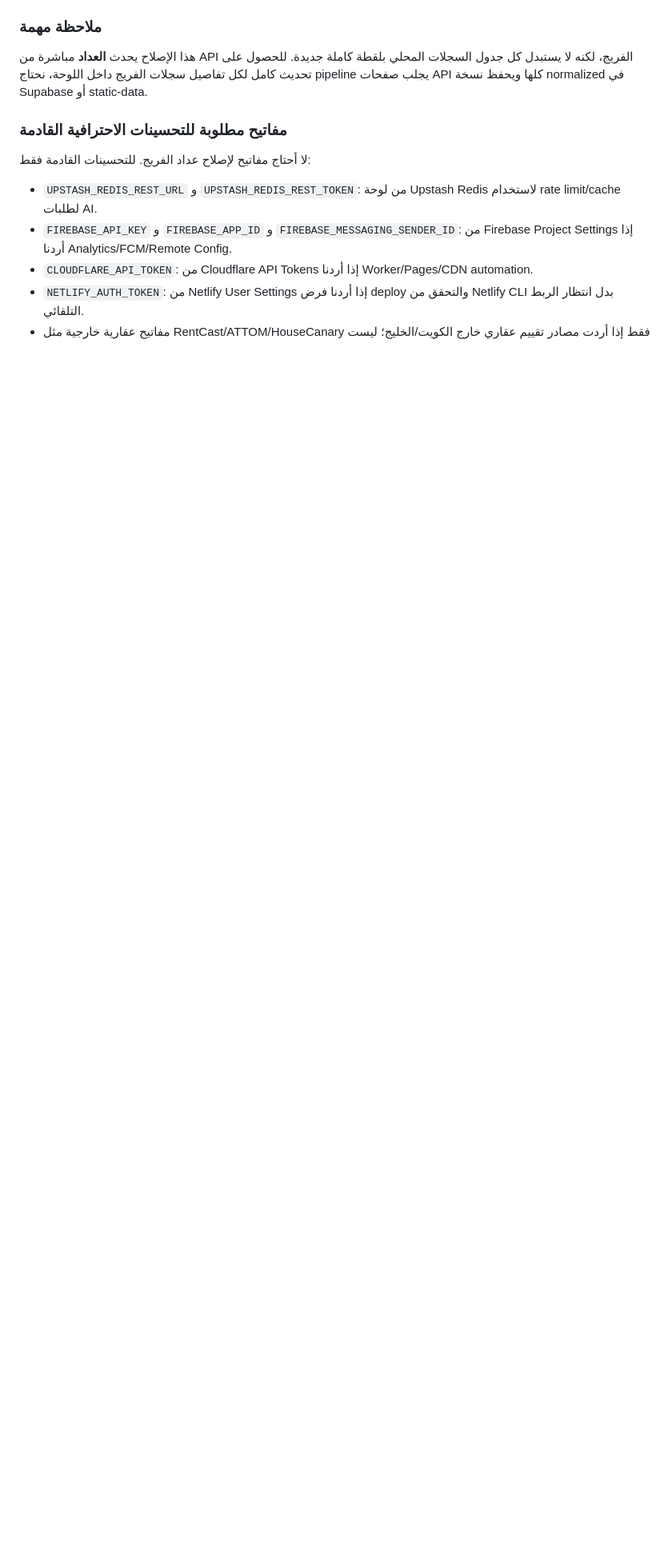
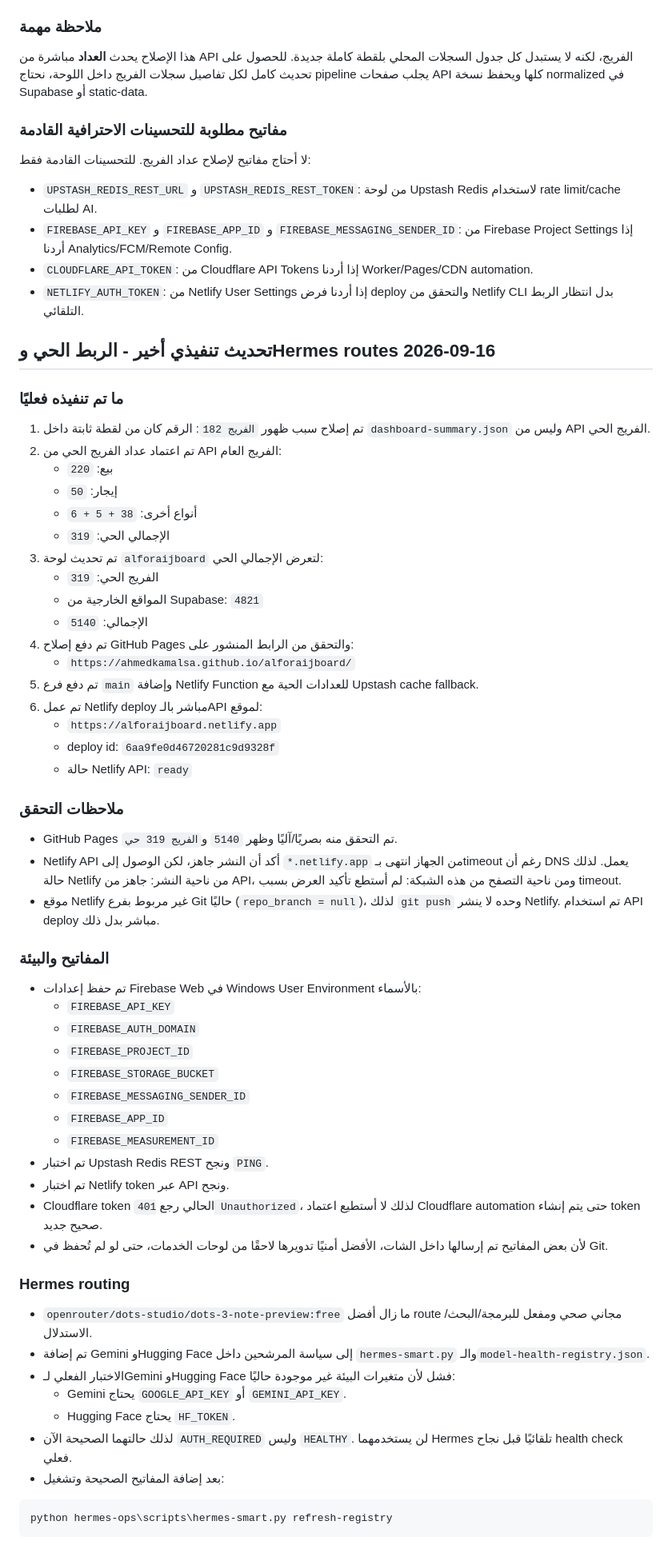
Before and after one commit to ahmedkamalsa/alforaij, a Markdown page: arabic_all.md, the part around one of its changes. Shown at 80% size. Rendered like a GitHub page; blank space fills up the shorter version.

Commit message:
docs: update arabic integration report

````diff
--- a/arabic_all.md
+++ b/arabic_all.md
@@ -1206,3 +1206,61 @@ python agent\validate_static_site.py
 - `FIREBASE_API_KEY` و `FIREBASE_APP_ID` و `FIREBASE_MESSAGING_SENDER_ID`: من Firebase Project Settings إذا أردنا Analytics/FCM/Remote Config.
 - `CLOUDFLARE_API_TOKEN`: من Cloudflare API Tokens إذا أردنا Worker/Pages/CDN automation.
 - `NETLIFY_AUTH_TOKEN`: من Netlify User Settings إذا أردنا فرض deploy والتحقق من Netlify CLI بدل انتظار الربط التلقائي.
+
+## تحديث تنفيذي أخير - الربط الحي وHermes routes 2026-09-16
+
+### ما تم تنفيذه فعليًا
+
+1. تم إصلاح سبب ظهور `الفريج 182`: الرقم كان من لقطة ثابتة داخل `dashboard-summary.json` وليس من API الفريج الحي.
+2. تم اعتماد عداد الفريج الحي من API الفريج العام:
+   - بيع: `220`
+   - إيجار: `50`
+   - أنواع أخرى: `38 + 5 + 6`
+   - الإجمالي الحي: `319`
+3. تم تحديث لوحة `alforaijboard` لتعرض الإجمالي الحي:
+   - الفريج الحي: `319`
+   - المواقع الخارجية من Supabase: `4821`
+   - الإجمالي: `5140`
+4. تم دفع إصلاح GitHub Pages والتحقق من الرابط المنشور على:
+   - `https://ahmedkamalsa.github.io/alforaijboard/`
+5. تم دفع فرع `main` وإضافة Netlify Function للعدادات الحية مع Upstash cache fallback.
+6. تم عمل Netlify deploy مباشر بالـAPI لموقع:
+   - `https://alforaijboard.netlify.app`
+   - deploy id: `6aa9fe0d46720281c9d9328f`
+   - حالة Netlify API: `ready`
+
+### ملاحظات التحقق
+
+- GitHub Pages تم التحقق منه بصريًا/آليًا وظهر `5140` و`الفريج 319 حي`.
+- Netlify API أكد أن النشر جاهز، لكن الوصول إلى `*.netlify.app` من الجهاز انتهى بـtimeout رغم أن DNS يعمل. لذلك حالة Netlify من ناحية النشر: جاهز من API، ومن ناحية التصفح من هذه الشبكة: لم أستطع تأكيد العرض بسبب timeout.
+- موقع Netlify غير مربوط بفرع Git حاليًا (`repo_branch = null`)، لذلك `git push` وحده لا ينشر Netlify. تم استخدام API deploy مباشر بدل ذلك.
+
+### المفاتيح والبيئة
+
+- تم حفظ إعدادات Firebase Web في Windows User Environment بالأسماء:
+  - `FIREBASE_API_KEY`
+  - `FIREBASE_AUTH_DOMAIN`
+  - `FIREBASE_PROJECT_ID`
+  - `FIREBASE_STORAGE_BUCKET`
+  - `FIREBASE_MESSAGING_SENDER_ID`
+  - `FIREBASE_APP_ID`
+  - `FIREBASE_MEASUREMENT_ID`
+- تم اختبار Upstash Redis REST ونجح `PING`.
+- تم اختبار Netlify token عبر API ونجح.
+- Cloudflare token الحالي رجع `401 Unauthorized`، لذلك لا أستطيع اعتماد Cloudflare automation حتى يتم إنشاء token صحيح جديد.
+- لأن بعض المفاتيح تم إرسالها داخل الشات، الأفضل أمنيًا تدويرها لاحقًا من لوحات الخدمات، حتى لو لم تُحفظ في Git.
+
+### Hermes routing
+
+- `openrouter/dots-studio/dots-3-note-preview:free` ما زال أفضل route مجاني صحي ومفعل للبرمجة/البحث/الاستدلال.
+- تم إضافة Gemini وHugging Face إلى سياسة المرشحين داخل `hermes-smart.py` والـ`model-health-registry.json`.
+- الاختبار الفعلي لـGemini وHugging Face فشل لأن متغيرات البيئة غير موجودة حاليًا:
+  - Gemini يحتاج `GOOGLE_API_KEY` أو `GEMINI_API_KEY`.
+  - Hugging Face يحتاج `HF_TOKEN`.
+- لذلك حالتهما الصحيحة الآن `AUTH_REQUIRED` وليس `HEALTHY`. لن يستخدمهما Hermes تلقائيًا قبل نجاح health check فعلي.
+- بعد إضافة المفاتيح الصحيحة وتشغيل:
+
+```powershell
+python hermes-ops\scripts\hermes-smart.py refresh-registry
+```
+
````
Also changed, not shown: other parts of arabic_all.md (+9 -0 lines).
